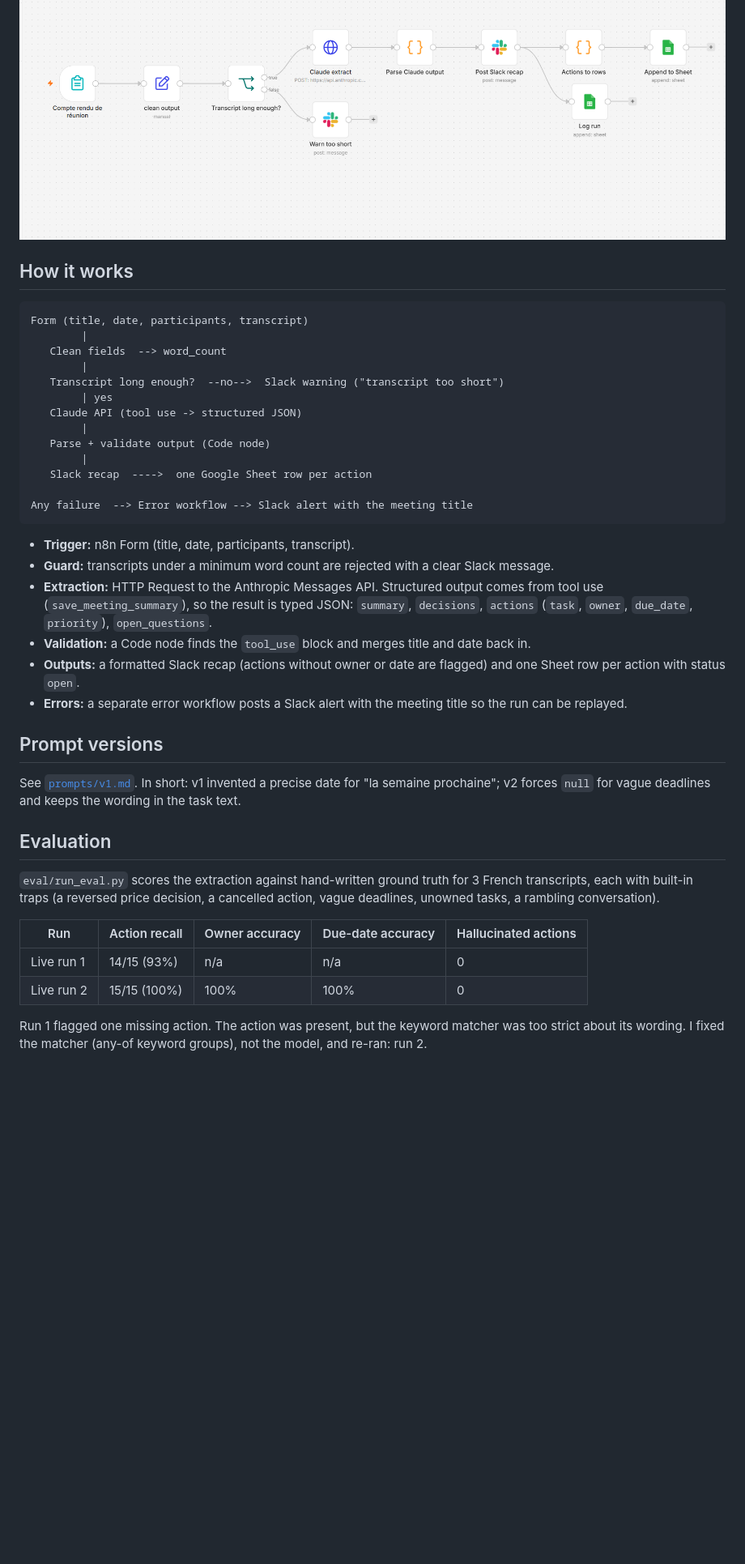
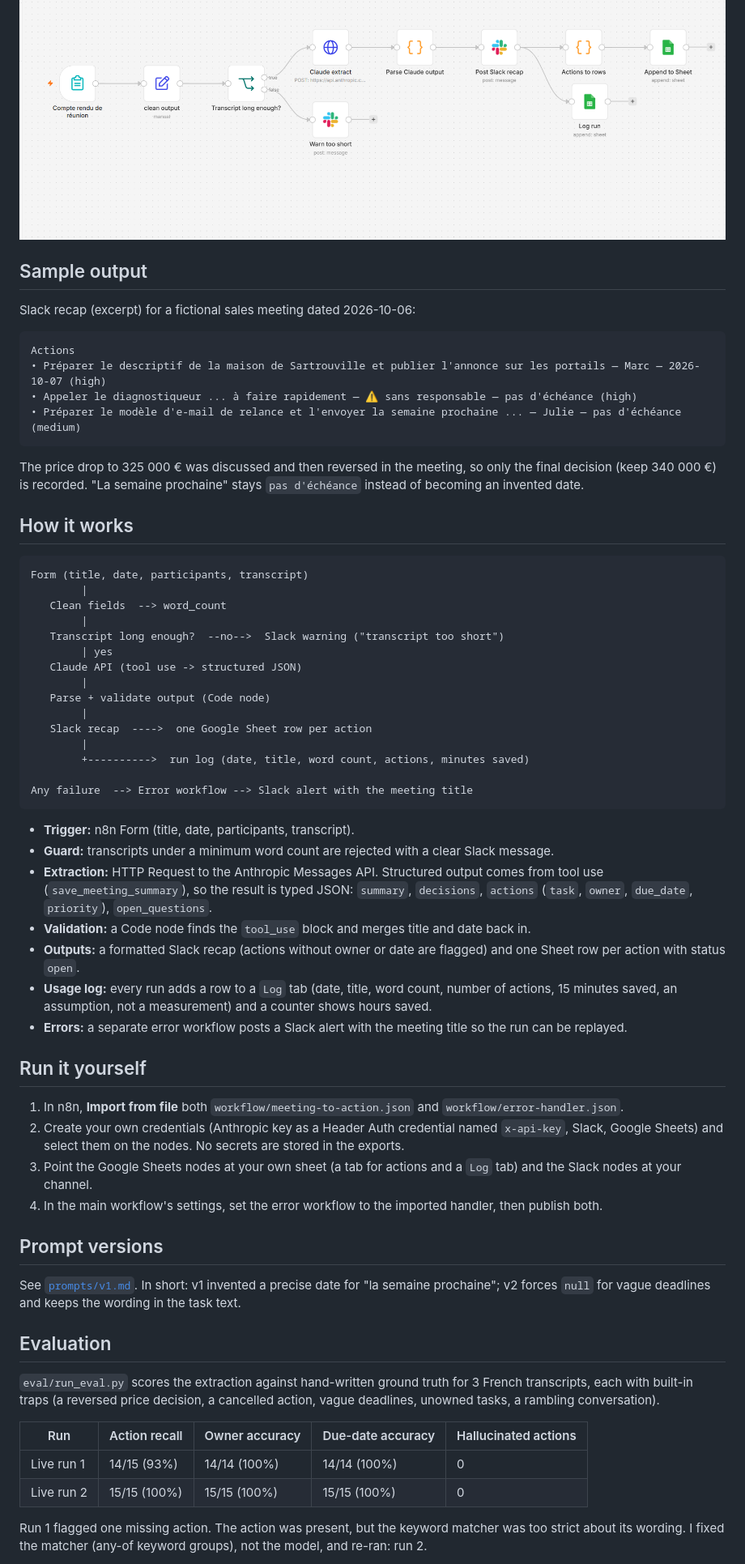
Before and after one commit to Siddharth1254/meeting-to-action, a Markdown page: README.md, the part around one of its changes. Shown at 81% size. GitHub-like rendering; blank space fills up the shorter version.

Commit message:
Update README, retake guide screenshots

````diff
--- a/README.md
+++ b/README.md
@@ -8,6 +8,21 @@ This workflow produces the recap in about 15 seconds and logs every action in a
 can follow, without inventing owners or deadlines that nobody stated.
 
 ![n8n workflow](docs/workflow.png)
+
+## Sample output
+
+Slack recap (excerpt) for a fictional sales meeting dated 2026-10-06:
+
+```
+Actions
+• Préparer le descriptif de la maison de Sartrouville et publier l'annonce sur les portails — Marc — 2026-10-07 (high)
+• Appeler le diagnostiqueur ... à faire rapidement — ⚠️ sans responsable — pas d'échéance (high)
+• Préparer le modèle d'e-mail de relance et l'envoyer la semaine prochaine ... — Julie — pas d'échéance (medium)
+```
+
+The price drop to 325 000 € was discussed and then reversed in the meeting, so only the final
+decision (keep 340 000 €) is recorded. "La semaine prochaine" stays `pas d'échéance` instead of
+becoming an invented date.
 
 ## How it works
 
@@ -23,6 +38,8 @@ Form (title, date, participants, transcript)
    Parse + validate output (Code node)
         |
    Slack recap  ---->  one Google Sheet row per action
+        |
+        +---------->  run log (date, title, word count, actions, minutes saved)
 
 Any failure  --> Error workflow --> Slack alert with the meeting title
 ```
@@ -35,7 +52,17 @@ Any failure  --> Error workflow --> Slack alert with the meeting title
 - **Validation:** a Code node finds the `tool_use` block and merges title and date back in.
 - **Outputs:** a formatted Slack recap (actions without owner or date are flagged) and one
   Sheet row per action with status `open`.
+- **Usage log:** every run adds a row to a `Log` tab (date, title, word count, number of actions,
+  15 minutes saved, an assumption, not a measurement) and a counter shows hours saved.
 - **Errors:** a separate error workflow posts a Slack alert with the meeting title so the run can be replayed.
+
+## Run it yourself
+
+1. In n8n, **Import from file** both `workflow/meeting-to-action.json` and `workflow/error-handler.json`.
+2. Create your own credentials (Anthropic key as a Header Auth credential named `x-api-key`, Slack, Google Sheets)
+   and select them on the nodes. No secrets are stored in the exports.
+3. Point the Google Sheets nodes at your own sheet (a tab for actions and a `Log` tab) and the Slack nodes at your channel.
+4. In the main workflow's settings, set the error workflow to the imported handler, then publish both.
 
 ## Prompt versions
 
@@ -50,8 +77,8 @@ unowned tasks, a rambling conversation).
 
 | Run | Action recall | Owner accuracy | Due-date accuracy | Hallucinated actions |
 |---|---|---|---|---|
-| Live run 1 | 14/15 (93%) | n/a | n/a | 0 |
-| Live run 2 | 15/15 (100%) | 100% | 100% | 0 |
+| Live run 1 | 14/15 (93%) | 14/14 (100%) | 14/14 (100%) | 0 |
+| Live run 2 | 15/15 (100%) | 15/15 (100%) | 15/15 (100%) | 0 |
 
 Run 1 flagged one missing action. The action was present, but the keyword matcher was too
 strict about its wording. I fixed the matcher (any-of keyword groups), not the model, and re-ran: run 2.
````
Also changed, not shown: other parts of README.md (+4 -4 lines), docs/img/guide-1-formulaire.png.
